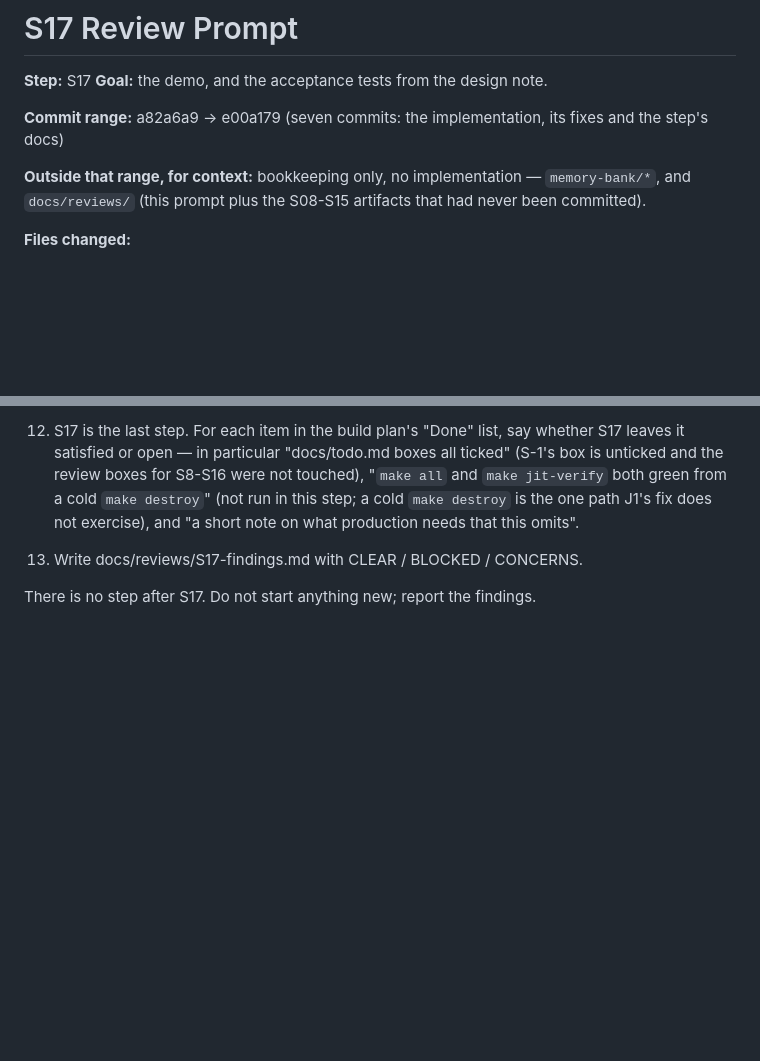
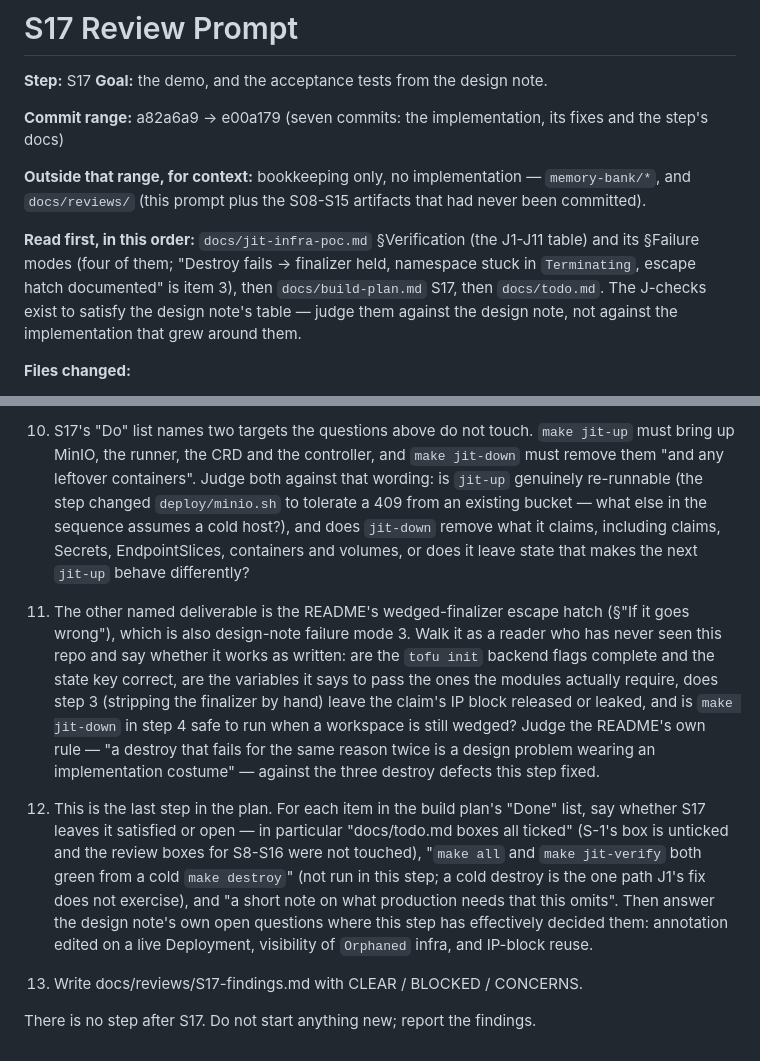
Before and after one commit to vjkancherla/k8s-just-in-time-infra, a Markdown page: docs/reviews/S17-review-prompt.md, 2 parts joined by grey strips. GitHub-like rendering; blank space fills up the shorter version.

```diff
--- a/docs/reviews/S17-review-prompt.md
+++ b/docs/reviews/S17-review-prompt.md
@@ -7,6 +7,12 @@
 
 **Outside that range, for context:** bookkeeping only, no implementation — `memory-bank/*`, and
 `docs/reviews/` (this prompt plus the S08-S15 artifacts that had never been committed).
+
+**Read first, in this order:** `docs/jit-infra-poc.md` §Verification (the J1-J11 table) and its
+§Failure modes (four of them; "Destroy fails → finalizer held, namespace stuck in `Terminating`,
+escape hatch documented" is item 3), then `docs/build-plan.md` S17, then `docs/todo.md`. The
+J-checks exist to satisfy the design note's table — judge them against the design note, not against
+the implementation that grew around them.
 
 **Files changed:**
 - jit-controller/main.py (namespace_lock; release_block released once; Service re-stated on 409;
@@ -100,9 +112,28 @@ expect it to have changed.
 
-12. S17 is the last step. For each item in the build plan's "Done" list, say whether S17 leaves it
-    satisfied or open — in particular "docs/todo.md boxes all ticked" (S-1's box is unticked and the
-    review boxes for S8-S16 were not touched), "`make all` and `make jit-verify` both green from a
-    cold `make destroy`" (not run in this step; a cold `make destroy` is the one path J1's fix does
-    not exercise), and "a short note on what production needs that this omits".
+10. S17's "Do" list names two targets the questions above do not touch. `make jit-up` must bring up
+    MinIO, the runner, the CRD and the controller, and `make jit-down` must remove them "and any
+    leftover containers". Judge both against that wording: is `jit-up` genuinely re-runnable (the
+    step changed `deploy/minio.sh` to tolerate a 409 from an existing bucket — what else in the
+    sequence assumes a cold host?), and does `jit-down` remove what it claims, including claims,
+    Secrets, EndpointSlices, containers and volumes, or does it leave state that makes the next
+    `jit-up` behave differently?
+
+11. The other named deliverable is the README's wedged-finalizer escape hatch (§"If it goes wrong"),
+    which is also design-note failure mode 3. Walk it as a reader who has never seen this repo and
+    say whether it works as written: are the `tofu init` backend flags complete and the state key
+    correct, are the variables it says to pass the ones the modules actually require, does step 3
+    (stripping the finalizer by hand) leave the claim's IP block released or leaked, and is
+    `make jit-down` in step 4 safe to run when a workspace is still wedged? Judge the README's own
+    rule — "a destroy that fails for the same reason twice is a design problem wearing an
+    implementation costume" — against the three destroy defects this step fixed.
+
+12. This is the last step in the plan. For each item in the build plan's "Done" list, say whether
+    S17 leaves it satisfied or open — in particular "docs/todo.md boxes all ticked" (S-1's box is
+    unticked and the review boxes for S8-S16 were not touched), "`make all` and `make jit-verify` both
+    green from a cold `make destroy`" (not run in this step; a cold destroy is the one path J1's fix
+    does not exercise), and "a short note on what production needs that this omits". Then answer the
+    design note's own open questions where this step has effectively decided them: annotation edited
+    on a live Deployment, visibility of `Orphaned` infra, and IP-block reuse.
 
 13. Write docs/reviews/S17-findings.md with CLEAR / BLOCKED / CONCERNS.
 
```
Also changed, not shown: other parts of docs/reviews/S17-review-prompt.md (+58 -52 lines).
